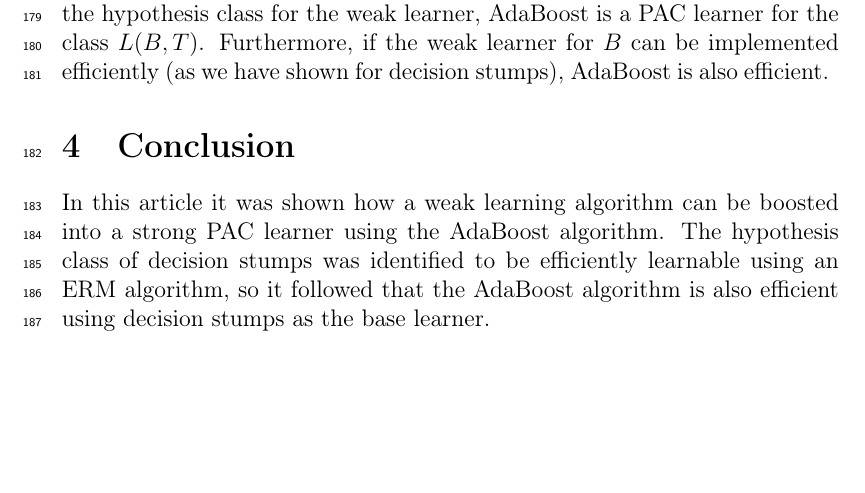
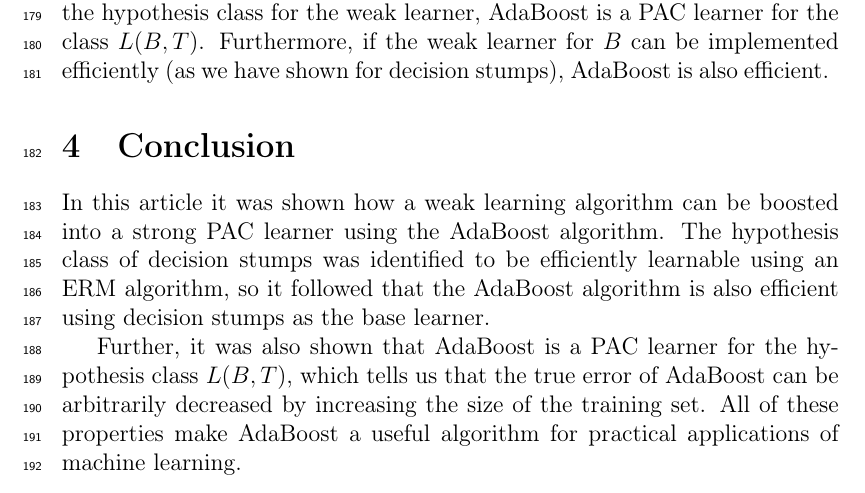
Before and after one commit to chr-peters/seminar_foundations_of_data_science, a LaTeX paper (report/report_christian_peters.tex, which reads report/sections/conclusion.tex): part of page 6 of 6 before the commit and part of page 6 of 7 after it, cut so that both start at the same text, the shorter picture padded with empty space. Compiled offline with pdfLaTeX.

Commit message:
first draft

```diff
--- a/report/sections/conclusion.tex
+++ b/report/sections/conclusion.tex
@@ -5,3 +5,7 @@ In this article it was shown how a weak learning algorithm can be boosted into a
 AdaBoost algorithm.
 The hypothesis class of decision stumps was identified to be efficiently learnable using an ERM algorithm, so
 it followed that the AdaBoost algorithm is also efficient using decision stumps as the base learner.
+
+Further, it was also shown that AdaBoost is a PAC learner for the hypothesis class $L(B, T)$, which tells us
+that the true error of AdaBoost can be arbitrarily decreased by increasing the size of the training set.
+All of these properties make AdaBoost a useful algorithm for practical applications of machine learning.
```
Also changed, not shown: report/report_christian_peters.pdf.
